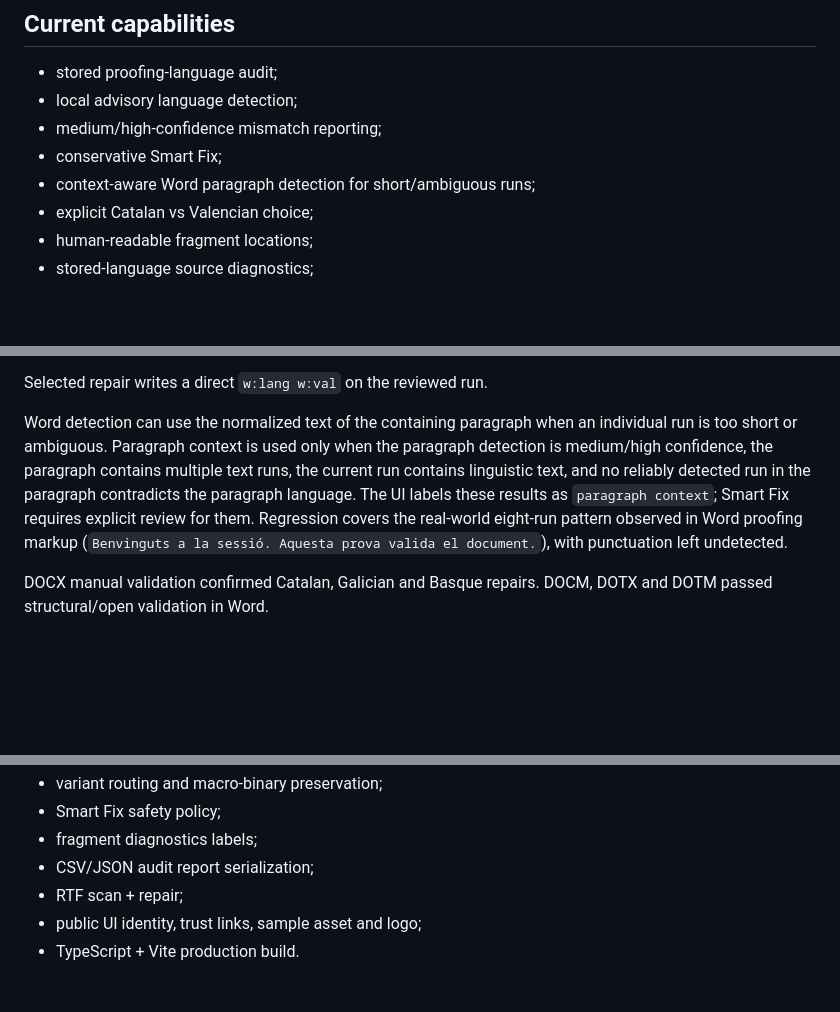
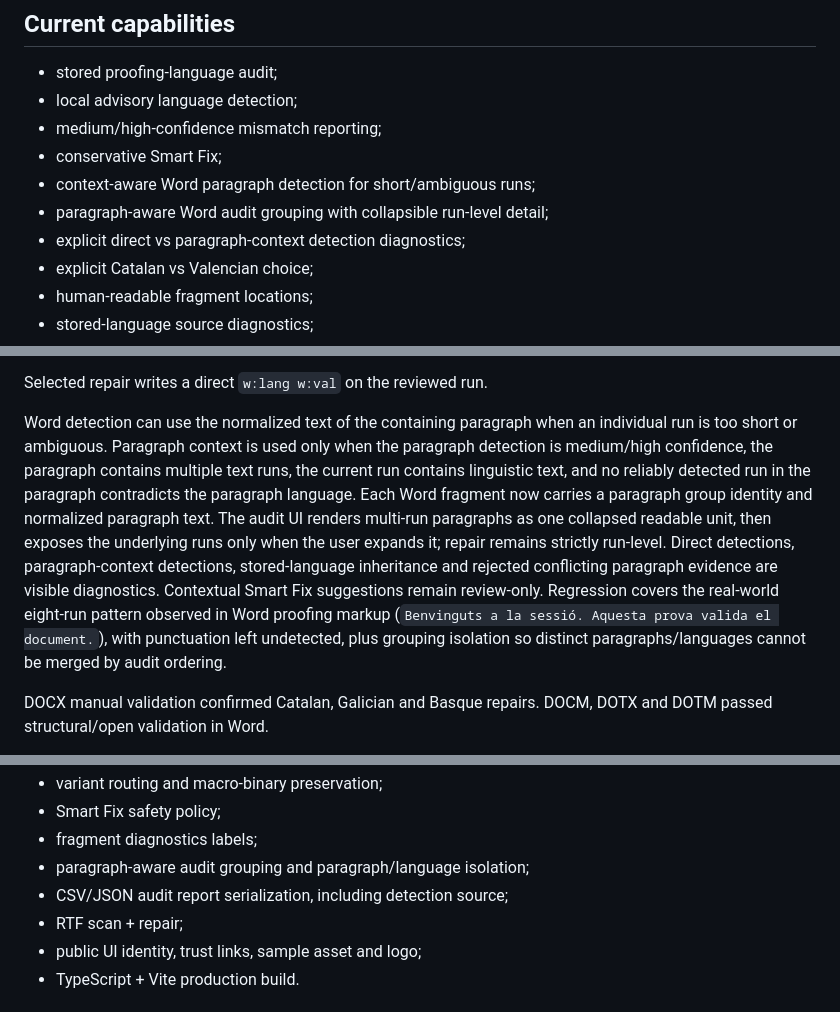
Before and after one commit to Nfreakz/office-language-doctor, a Markdown page: docs/HANDOFF.md, 3 parts joined by grey strips. GitHub-like rendering; blank space fills up the shorter version.

Commit message:
Update canonical handoff for paragraph audit UX

```diff
--- a/docs/HANDOFF.md
+++ b/docs/HANDOFF.md
@@ -59,6 +59,8 @@ XLSX is not a proofing-language repair target because SpreadsheetML does not exp
 - medium/high-confidence mismatch reporting;
 - conservative Smart Fix;
 - context-aware Word paragraph detection for short/ambiguous runs;
+- paragraph-aware Word audit grouping with collapsible run-level detail;
+- explicit direct vs paragraph-context detection diagnostics;
 - explicit Catalan vs Valencian choice;
 - human-readable fragment locations;
 - stored-language source diagnostics;
@@ -110,7 +112,7 @@ Effective proofing-language resolution order:
 
 Selected repair writes a direct `w:lang w:val` on the reviewed run.
 
-Word detection can use the normalized text of the containing paragraph when an individual run is too short or ambiguous. Paragraph context is used only when the paragraph detection is medium/high confidence, the paragraph contains multiple text runs, the current run contains linguistic text, and no reliably detected run in the paragraph contradicts the paragraph language. The UI labels these results as `paragraph context`; Smart Fix requires explicit review for them. Regression covers the real-world eight-run pattern observed in Word proofing markup (`Benvinguts a la sessió. Aquesta prova valida el document.`), with punctuation left undetected.
+Word detection can use the normalized text of the containing paragraph when an individual run is too short or ambiguous. Paragraph context is used only when the paragraph detection is medium/high confidence, the paragraph contains multiple text runs, the current run contains linguistic text, and no reliably detected run in the paragraph contradicts the paragraph language. Each Word fragment now carries a paragraph group identity and normalized paragraph text. The audit UI renders multi-run paragraphs as one collapsed readable unit, then exposes the underlying runs only when the user expands it; repair remains strictly run-level. Direct detections, paragraph-context detections, stored-language inheritance and rejected conflicting paragraph evidence are visible diagnostics. Contextual Smart Fix suggestions remain review-only. Regression covers the real-world eight-run pattern observed in Word proofing markup (`Benvinguts a la sessió. Aquesta prova valida el document.`), with punctuation left undetected, plus grouping isolation so distinct paragraphs/languages cannot be merged by audit ordering.
 
 DOCX manual validation confirmed Catalan, Galician and Basque repairs. DOCM, DOTX and DOTM passed structural/open validation in Word.
 
@@ -280,7 +283,8 @@ Current automated checks:
 - variant routing and macro-binary preservation;
 - Smart Fix safety policy;
 - fragment diagnostics labels;
-- CSV/JSON audit report serialization;
+- paragraph-aware audit grouping and paragraph/language isolation;
+- CSV/JSON audit report serialization, including detection source;
 - RTF scan + repair;
 - public UI identity, trust links, sample asset and logo;
 - TypeScript + Vite production build.
```
Also changed, not shown: other parts of docs/HANDOFF.md (+1 -0 lines).
